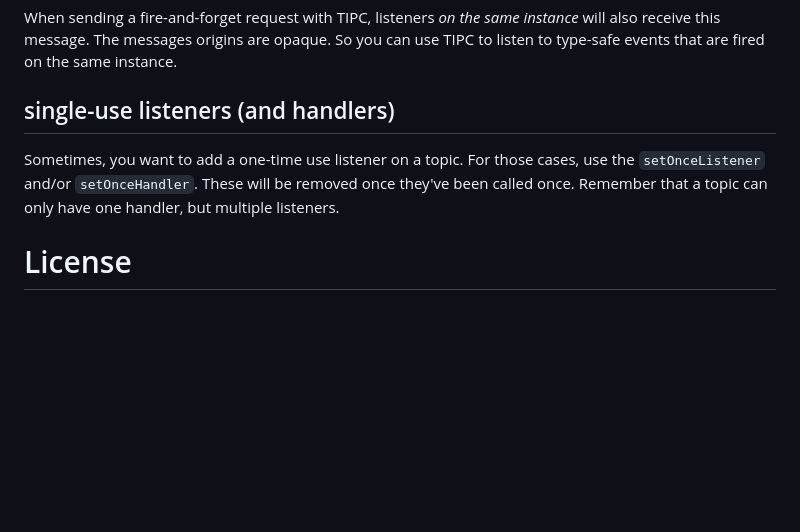
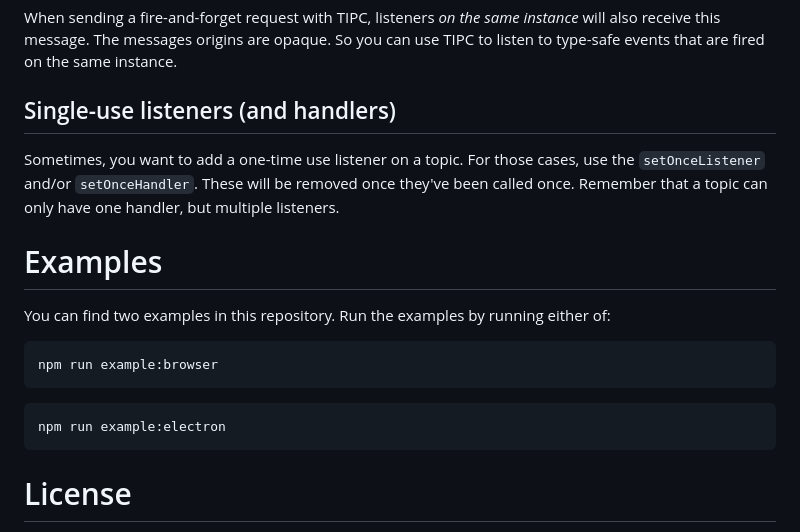
Before and after one commit to Gikkman/tipc, a Markdown page: README.md, the part around one of its changes. Rendered like a GitHub page; blank space fills up the shorter version.

Commit message:
Update readme to include examples

````diff
--- a/README.md
+++ b/README.md
@@ -56,8 +56,17 @@ It is common to want to listen to messages on the same instance that sends the m
 
 When sending a fire-and-forget request with TIPC, listeners _on the same instance_ will also receive this message. The messages origins are opaque. So you can use TIPC to listen to type-safe events that are fired on the same instance.
 
-## single-use listeners (and handlers)
+## Single-use listeners (and handlers)
 Sometimes, you want to add a one-time use listener on a topic. For those cases, use the `setOnceListener` and/or `setOnceHandler`. These will be removed once they've been called once. Remember that a topic can only have one handler, but multiple listeners.
+
+# Examples
+You can find two examples in this repository. Run the examples by running either of:
+```
+npm run example:browser
+```
+```
+npm run example:electron
+```
 
 # License
 TIPC is licensed under the Apache License 2.0. Please see the [License file](./LICENSE)
````
Also changed, not shown: other parts of README.md (+1 -1 lines).
